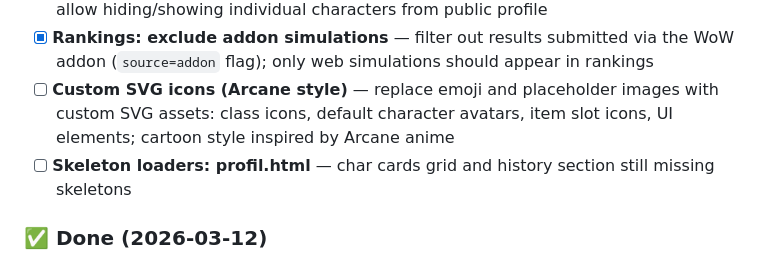
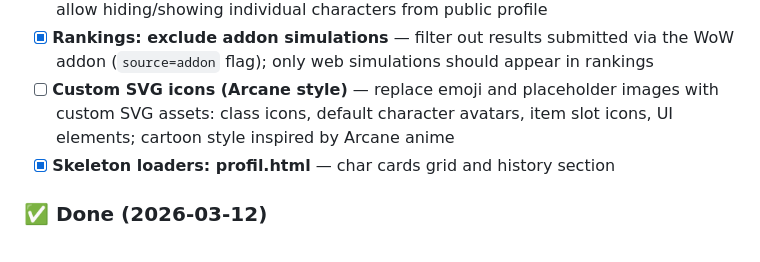
Before and after one commit to MiyazakiTakara/simcraft-web, a Markdown page: README.md, the part around the change. GitHub-like rendering.

Commit message:
docs: update README - skeleton loaders already done

```diff
--- a/README.md
+++ b/README.md
@@ -50,7 +50,7 @@ A web-based DPS simulator for World of Warcraft powered by SimulationCraft.
 - [ ] **Settings: per-character privacy** — in addition to global account privacy toggle, allow hiding/showing individual characters from public profile
 - [x] **Rankings: exclude addon simulations** — filter out results submitted via the WoW addon (`source=addon` flag); only web simulations should appear in rankings
 - [ ] **Custom SVG icons (Arcane style)** — replace emoji and placeholder images with custom SVG assets: class icons, default character avatars, item slot icons, UI elements; cartoon style inspired by Arcane anime
-- [ ] **Skeleton loaders: profil.html** — char cards grid and history section still missing skeletons
+- [x] **Skeleton loaders: profil.html** — char cards grid and history section
 
 ### ✅ Done (2026-03-12)
 - [x] **Skeleton loaders: home.html + symulacje.html** — public history grid, top 3 podium, history sidebar ([#27](https://github.com/MiyazakiTakara/simcraft-web/issues/27))
```
